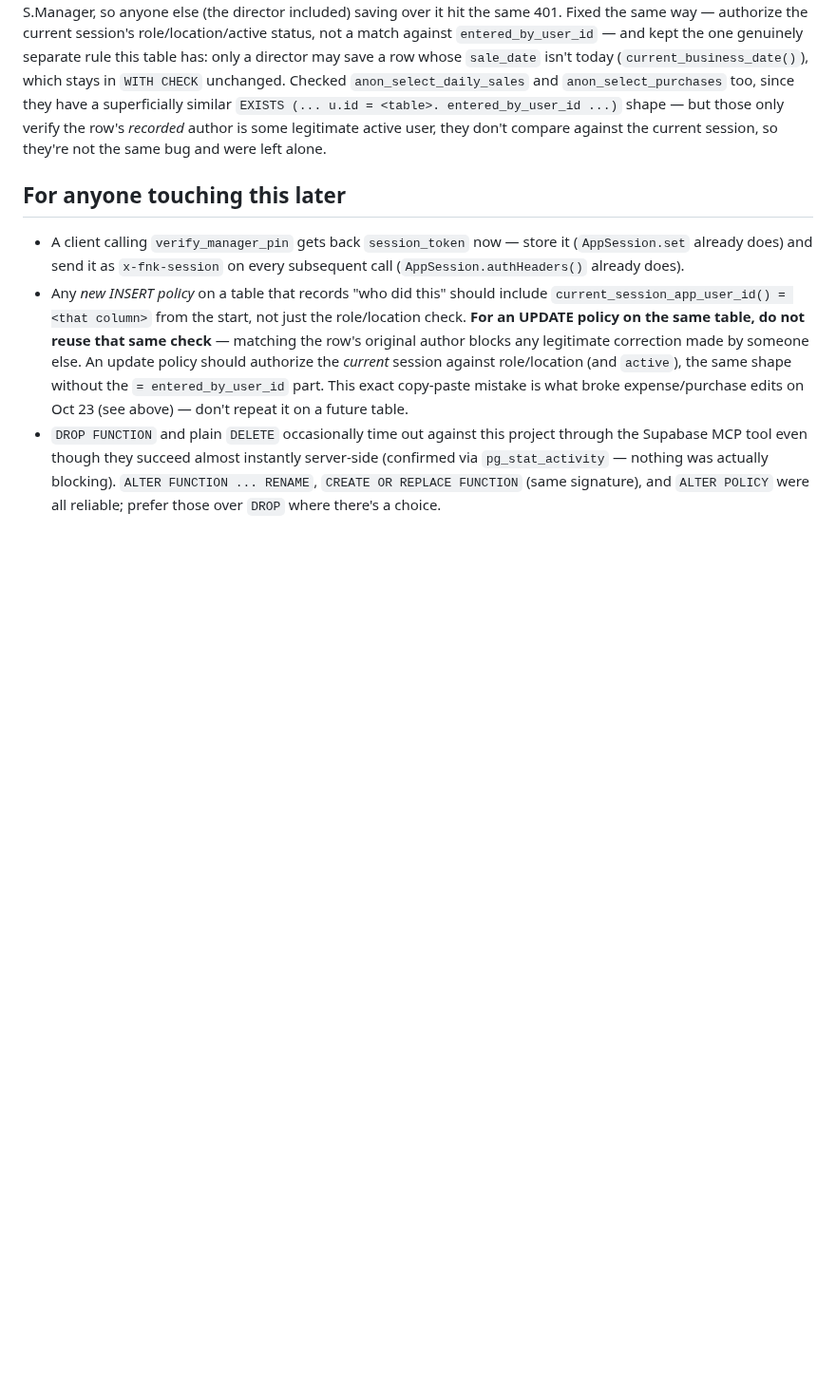
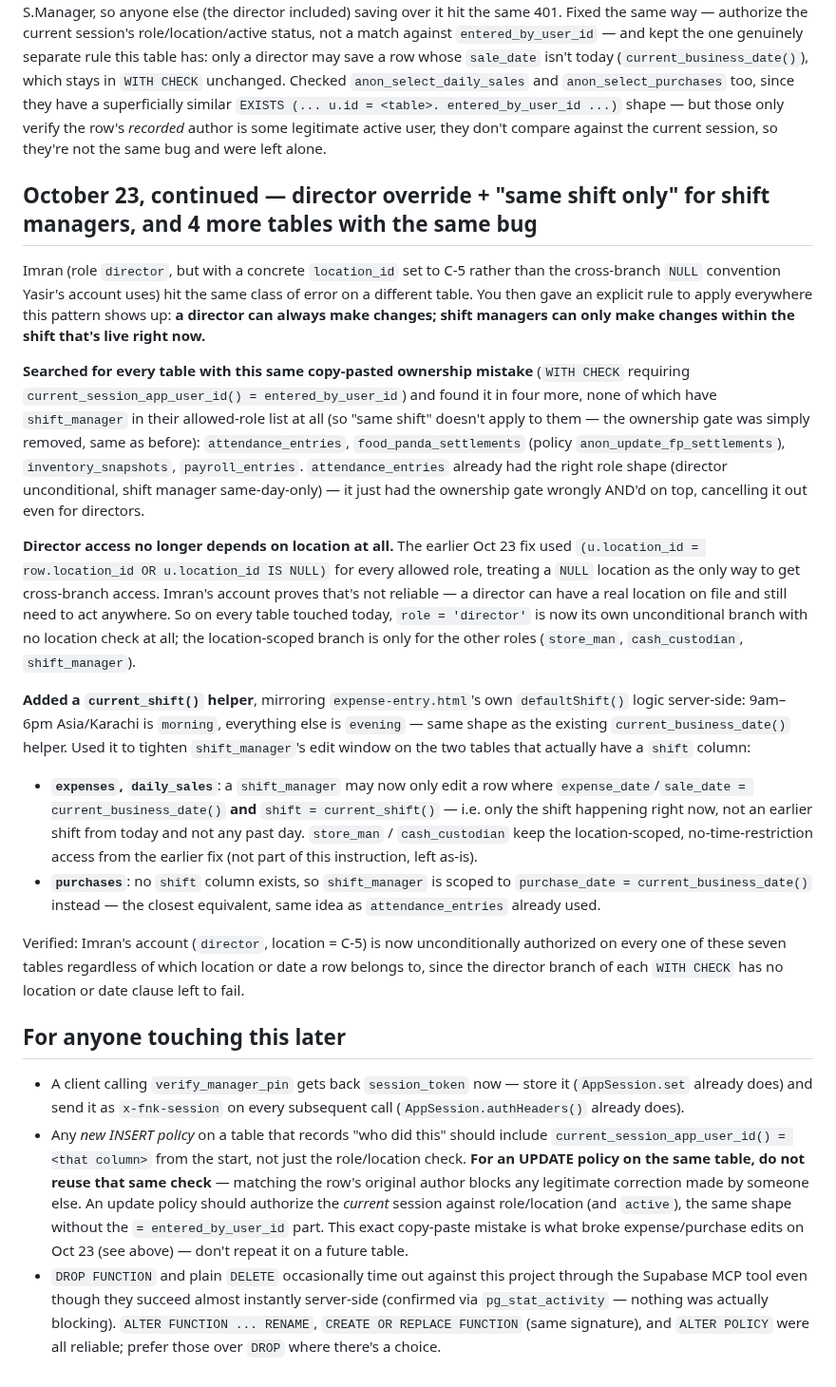
Before and after one commit to yasirriaz-beep/Entry-Screen, a Markdown page: reference/SECURITY_HARDENING.md, the part around the change. Shown at 95% size. GitHub-like rendering; blank space fills up the shorter version.

Commit message:
Document director-override + same-shift-only RLS policy across 7 tables
Per explicit instruction: directors can always edit (no location
dependency, since not every director account uses the NULL-location
convention), shift managers only within the shift that's live right now
(expenses/daily_sales: exact shift + today; purchases: today, no shift
column to match on). Also found and fixed the same copy-pasted
ownership-gate bug on attendance_entries, food_panda_settlements,
inventory_snapshots and payroll_entries. Added a current_shift() helper
mirroring the client's own defaultShift() logic. All applied directly in
Supabase via ALTER POLICY; this commit records it.

Co-Authored-By: Claude Sonnet 5 <noreply@anthropic.com>
Claude-Session: https://claude.ai/code/session_01EiD4zC1DWm1xS2Ge9j5aK1

```diff
--- a/reference/SECURITY_HARDENING.md
+++ b/reference/SECURITY_HARDENING.md
@@ -188,6 +188,57 @@ entered_by_user_id ...)` shape — but those only verify the row's
 against the current session, so they're not the same bug and were left
 alone.
 
+## October 23, continued — director override + "same shift only" for shift managers, and 4 more tables with the same bug
+
+Imran (role `director`, but with a concrete `location_id` set to C-5 rather
+than the cross-branch `NULL` convention Yasir's account uses) hit the same
+class of error on a different table. You then gave an explicit rule to
+apply everywhere this pattern shows up: **a director can always make
+changes; shift managers can only make changes within the shift that's
+live right now.**
+
+**Searched for every table with this same copy-pasted ownership mistake**
+(`WITH CHECK` requiring `current_session_app_user_id() = entered_by_user_id`)
+and found it in four more, none of which have `shift_manager` in their
+allowed-role list at all (so "same shift" doesn't apply to them — the
+ownership gate was simply removed, same as before):
+`attendance_entries`, `food_panda_settlements` (policy
+`anon_update_fp_settlements`), `inventory_snapshots`, `payroll_entries`.
+`attendance_entries` already had the right role shape (director
+unconditional, shift manager same-day-only) — it just had the ownership
+gate wrongly AND'd on top, cancelling it out even for directors.
+
+**Director access no longer depends on location at all.** The earlier Oct
+23 fix used `(u.location_id = row.location_id OR u.location_id IS NULL)`
+for every allowed role, treating a `NULL` location as the only way to get
+cross-branch access. Imran's account proves that's not reliable — a
+director can have a real location on file and still need to act anywhere.
+So on every table touched today, `role = 'director'` is now its own
+unconditional branch with no location check at all; the location-scoped
+branch is only for the other roles (`store_man`, `cash_custodian`,
+`shift_manager`).
+
+**Added a `current_shift()` helper**, mirroring `expense-entry.html`'s own
+`defaultShift()` logic server-side: 9am–6pm Asia/Karachi is `morning`,
+everything else is `evening` — same shape as the existing
+`current_business_date()` helper. Used it to tighten `shift_manager`'s
+edit window on the two tables that actually have a `shift` column:
+
+- **`expenses`, `daily_sales`**: a `shift_manager` may now only edit a row
+  where `expense_date`/`sale_date = current_business_date()` **and**
+  `shift = current_shift()` — i.e. only the shift happening right now, not
+  an earlier shift from today and not any past day. `store_man` /
+  `cash_custodian` keep the location-scoped, no-time-restriction access
+  from the earlier fix (not part of this instruction, left as-is).
+- **`purchases`**: no `shift` column exists, so `shift_manager` is scoped
+  to `purchase_date = current_business_date()` instead — the closest
+  equivalent, same idea as `attendance_entries` already used.
+
+Verified: Imran's account (`director`, location = C-5) is now
+unconditionally authorized on every one of these seven tables regardless
+of which location or date a row belongs to, since the director branch of
+each `WITH CHECK` has no location or date clause left to fail.
+
 ## For anyone touching this later
 
 - A client calling `verify_manager_pin` gets back `session_token` now —
```
